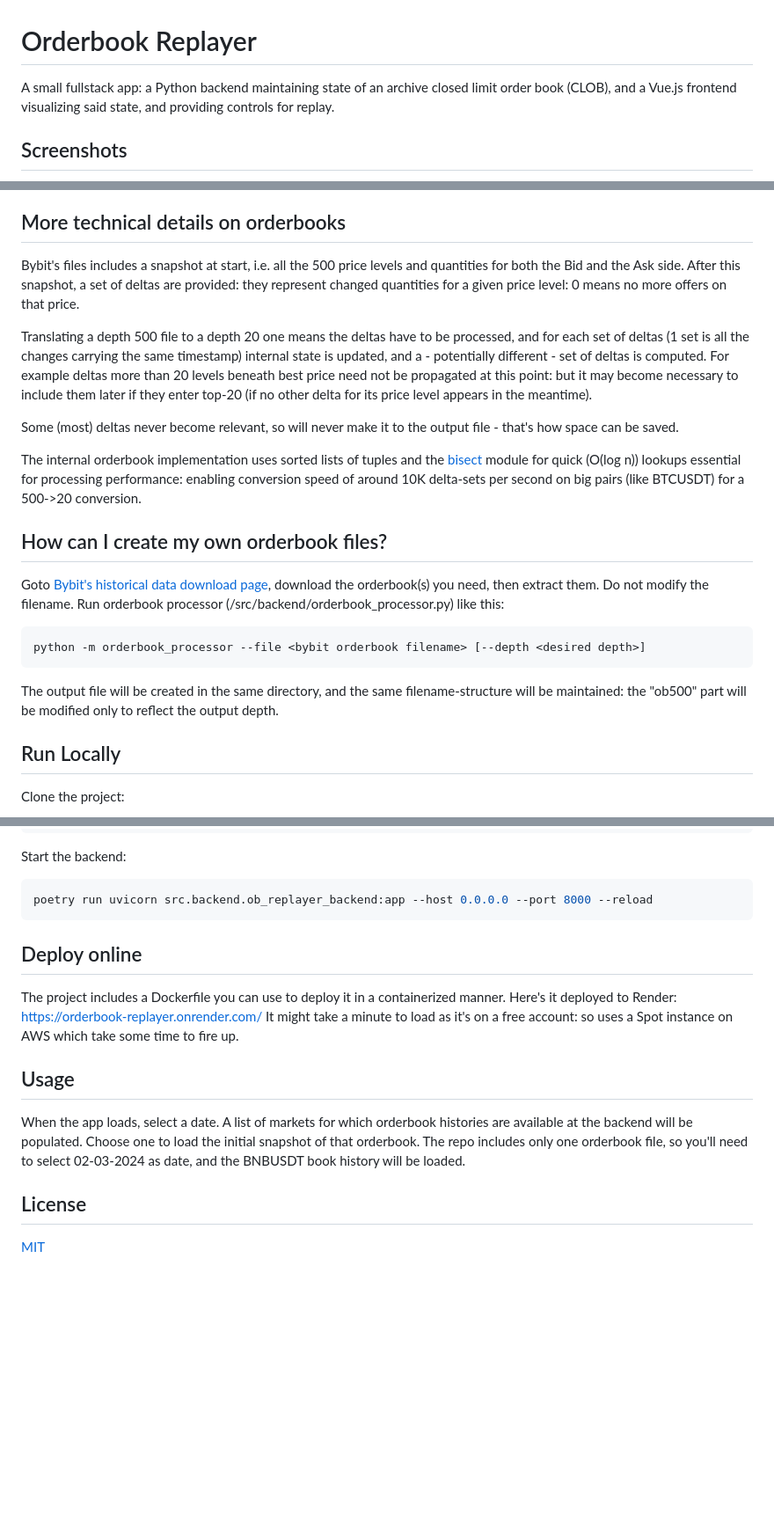
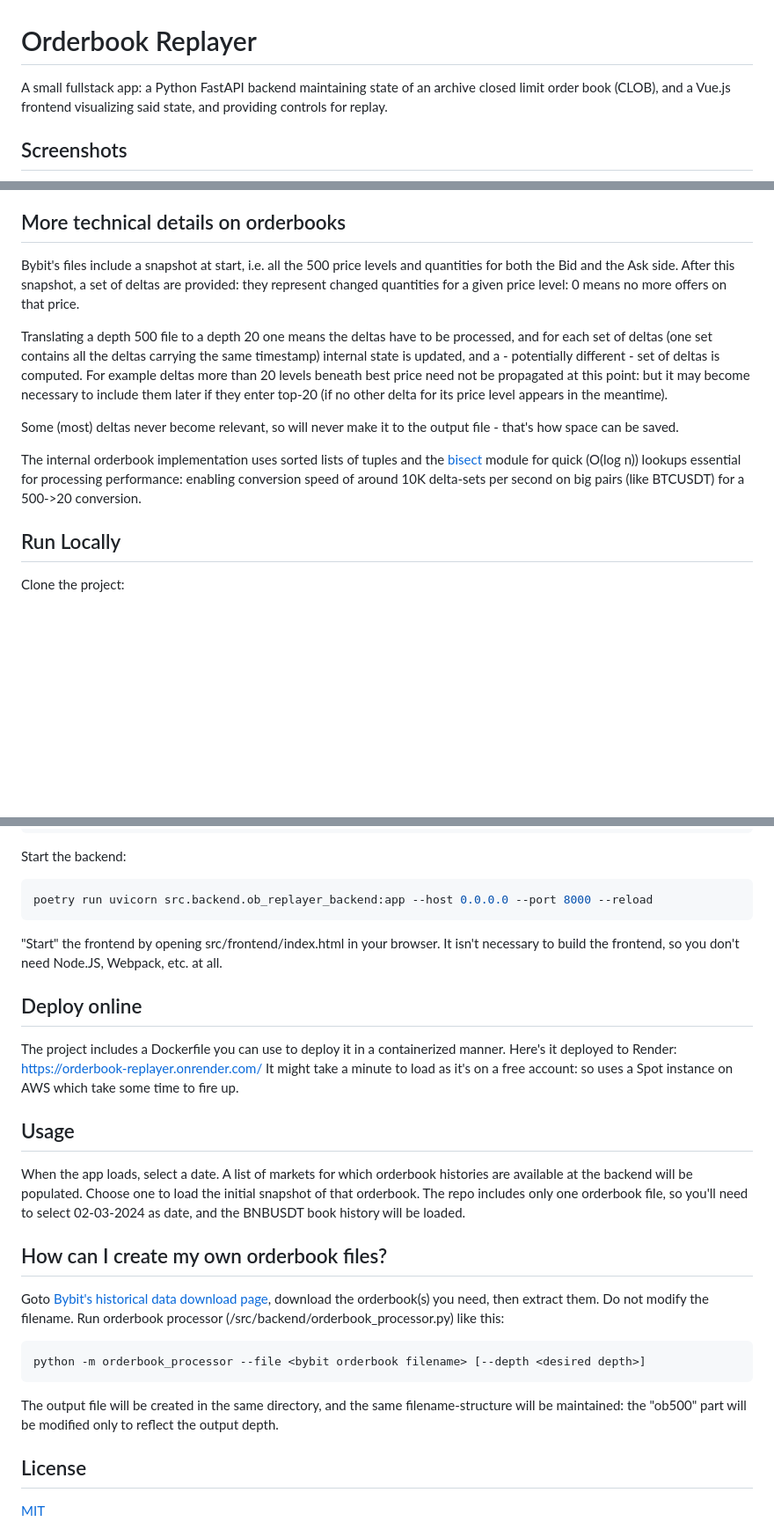
Before and after one commit to dzakarias/orderbook-replayer, a Markdown page: README.md, 3 parts joined by grey strips. Shown: that part at 88% size. Drawn GitHub-style; blank space fills up the shorter version.

Commit message:
more info added to readme

````diff
--- a/README.md
+++ b/README.md
@@ -1,7 +1,7 @@
 
 # Orderbook Replayer
 
-A small fullstack app: a Python backend maintaining state of an archive closed limit order book (CLOB), and a Vue.js frontend visualizing said state, and providing controls for replay.
+A small fullstack app: a Python FastAPI backend maintaining state of an archive closed limit order book (CLOB), and a Vue.js frontend visualizing said state, and providing controls for replay.
 
 
 
@@ -17,25 +17,13 @@ The app works on historical orderbook data. Bybit (a major cryptocurrency exchan
 
 ## More technical details on orderbooks
 
-Bybit's files includes a snapshot at start, i.e. all the 500 price levels and quantities for both the Bid and the Ask side. After this snapshot, a set of deltas are provided: they represent changed quantities for a given price level: 0 means no more offers on that price.
+Bybit's files include a snapshot at start, i.e. all the 500 price levels and quantities for both the Bid and the Ask side. After this snapshot, a set of deltas are provided: they represent changed quantities for a given price level: 0 means no more offers on that price.
 
-Translating a depth 500 file to a depth 20 one means the deltas have to be processed, and for each set of deltas (1 set is all the changes carrying the same timestamp) internal state is updated, and a - potentially different - set of deltas is computed. For example deltas more than 20 levels beneath best price need not be propagated at this point: but it may become necessary to include them later if they enter top-20 (if no other delta for its price level appears in the meantime).
+Translating a depth 500 file to a depth 20 one means the deltas have to be processed, and for each set of deltas (one set contains all the deltas carrying the same timestamp) internal state is updated, and a - potentially different - set of deltas is computed. For example deltas more than 20 levels beneath best price need not be propagated at this point: but it may become necessary to include them later if they enter top-20 (if no other delta for its price level appears in the meantime).
 
 Some (most) deltas never become relevant, so will never make it to the output file - that's how space can be saved.
 
 The internal orderbook implementation uses sorted lists of tuples and the [bisect](https://docs.python.org/3/library/bisect.html) module for quick (O(log n)) lookups essential for processing performance: enabling conversion speed of around 10K delta-sets per second on big pairs (like BTCUSDT) for a 500->20 conversion.
-
-
-## How can I create my own orderbook files?
-
-Goto [Bybit's historical data download page](https://www.bybit.com/derivatives/en/history-data), download the orderbook(s) you need, then extract them. Do not modify the filename. Run orderbook processor (/src/backend/orderbook_processor.py) like this:
-
-
-```bash
-python -m orderbook_processor --file <bybit orderbook filename> [--depth <desired depth>]
-```
-
-The output file will be created in the same directory, and the same filename-structure will be maintained: the "ob500" part will be modified only to reflect the output depth.
 
 ## Run Locally
 
@@ -63,6 +51,7 @@ Start the backend:
 poetry run uvicorn src.backend.ob_replayer_backend:app --host 0.0.0.0 --port 8000 --reload
 ```
 
+"Start" the frontend by opening src/frontend/index.html in your browser. It isn't necessary to build the frontend, so you don't need Node.JS, Webpack, etc. at all.
 
 ## Deploy online
 
@@ -74,6 +63,17 @@ It might take a minute to load as it's on a free account: so uses a Spot instanc
 When the app loads, select a date. A list of markets for which orderbook histories are available at the backend will be populated. Choose one to load the initial snapshot of that orderbook.
 The repo includes only one orderbook file, so you'll need to select 02-03-2024 as date, and the BNBUSDT book history will be loaded.
 
+## How can I create my own orderbook files?
+
+Goto [Bybit's historical data download page](https://www.bybit.com/derivatives/en/history-data), download the orderbook(s) you need, then extract them. Do not modify the filename. Run orderbook processor (/src/backend/orderbook_processor.py) like this:
+
+
+```bash
+python -m orderbook_processor --file <bybit orderbook filename> [--depth <desired depth>]
+```
+
+The output file will be created in the same directory, and the same filename-structure will be maintained: the "ob500" part will be modified only to reflect the output depth.
+
 
 ## License
 
````
